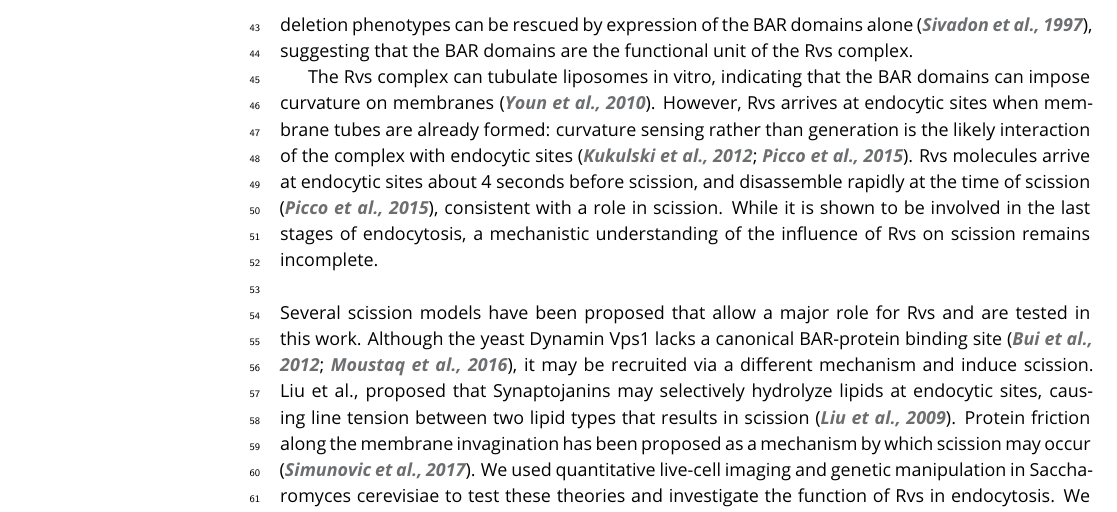
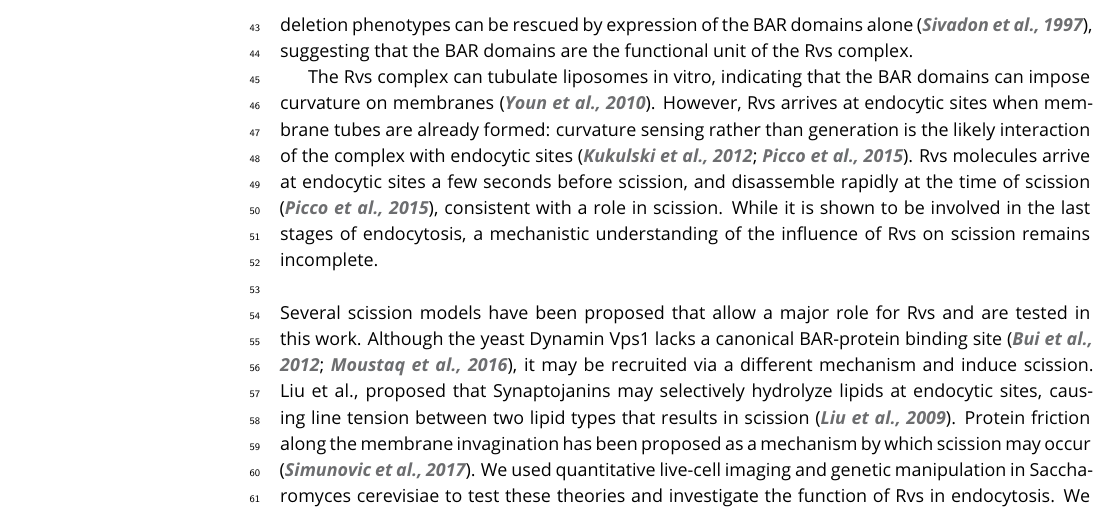
Before and after one commit to deepikaamenon/scission_paper, a LaTeX document (main.tex): part of page 2 of 23, cut so that both start at the same text. Compiled offline with pdfLaTeX.

Commit message:
txs auto checkin

```diff
--- a/main.tex
+++ b/main.tex
@@ -63,7 +63,7 @@ Clathrin-mediated endocytosis (CME) is an endocytic process by which cargo from
 
 Yeast dynamin-like protein Vps1 has a major role in several membrane trafficking pathways \citep{Rothman1990,Peters2004,Hoepfner2001}, and been proposed to interact with endocytic proteins \citep{Nannapaneni2010b, Yu2004,Smaczynska-deRooij2012}. Others have failed to observe Vps1 at endocytic sites \citep{GoudGadila2017,Kishimoto2011}, so the role of Vps1 in CME remains debated. In yeast cells, what then causes membrane scission is thus unclear, although some components of a scission mechanism have been identified, like the yeast N-BAR Rvs complex \citep{Munn1995,Kaksonen2005,DHondt2000,Kishimoto2011}. The Rvs complex  (Rvs) is heterodimeric complex of the proteins Rvs161 and Rvs167. The two Rvs proteins are homologues of N-BAR proteins Amphiphysin and Endophilin \citep{Friesen2006,Youn2010}. Deletion of Rvs167 reduces scission efficiency by nearly 30\% and reduces the invagination lengths at which scission occurs \citep{Kaksonen2005,Kukulski2012}. Apart from the canonical N-BAR domain which forms a crescent-shaped structure,  Rvs167 has a Glycine-Proline-Alanine rich (GPA) region and a C-terminal SH3 domain \citep{Sivadon1997}. The GPA region is thought to act as a linker with no other known function, while loss of the SH3 domain affects budding pattern and actin morphology \citep{Sivadon1997}. Most Rvs deletion phenotypes can be rescued by expression of the BAR domains alone \citep{Sivadon1997}, suggesting that the BAR domains are the functional unit of the Rvs complex.
 
-The Rvs complex can tubulate liposomes in vitro, indicating that the BAR domains can impose curvature on membranes \citep{Youn2010}. However, Rvs arrives at endocytic sites when membrane tubes are already formed: curvature sensing rather than generation is the likely interaction of the complex with endocytic sites \citep{Kukulski2012,Picco2015}. Rvs molecules arrive at endocytic sites about 4 seconds before scission, and disassemble rapidly at the time of scission \citep{Picco2015}, consistent with a role in scission. While it is shown to be involved in the last stages of endocytosis, a mechanistic understanding of the influence of Rvs on scission remains incomplete.
+The Rvs complex can tubulate liposomes in vitro, indicating that the BAR domains can impose curvature on membranes \citep{Youn2010}. However, Rvs arrives at endocytic sites when membrane tubes are already formed: curvature sensing rather than generation is the likely interaction of the complex with endocytic sites \citep{Kukulski2012,Picco2015}. Rvs molecules arrive at endocytic sites a few seconds before scission, and disassemble rapidly at the time of scission \citep{Picco2015}, consistent with a role in scission. While it is shown to be involved in the last stages of endocytosis, a mechanistic understanding of the influence of Rvs on scission remains incomplete.
 
 ~\\
 Several scission models have been proposed that allow a major role for Rvs and are tested in this work. Although the yeast Dynamin Vps1 lacks a canonical BAR-protein binding site \citep{Bui2012,Moustaq2016}, it may be recruited via a different mechanism and induce scission. Liu et al., proposed that Synaptojanins may selectively hydrolyze lipids at endocytic sites, causing line tension between two lipid types that results in scission \citep{Liu2009}. Protein friction along the membrane invagination has been proposed as a mechanism by which scission may occur \citep{Simunovic2017b}. We used quantitative live-cell imaging and genetic manipulation in Saccharomyces cerevisiae to test these theories and investigate the function of Rvs in endocytosis. We found that Rvs is recruited to endocytic sites by both BAR and SH3 domains. Of several potential actin-interacting binding partners of the SH3 domains such as Myo3, Myo5, Vrp1, Abp1 \citep{Lila1997,Colwill1999,Madania1999,Liu2009}. we found that type I myosin Myo3 interacts with Rvs SH3 domains. Our data also suggests that the aforementioned theories of membrane scission are unlikely to sever the membrane in yeast, and that actin polymerization likely generates the forces required for scission.
```
